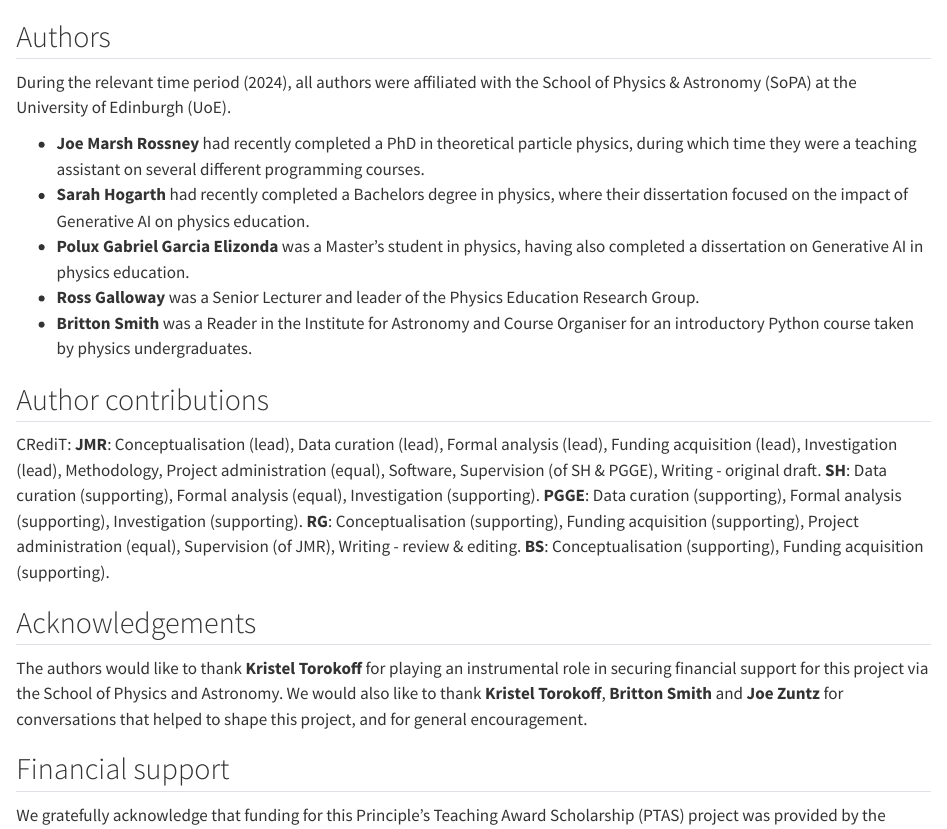
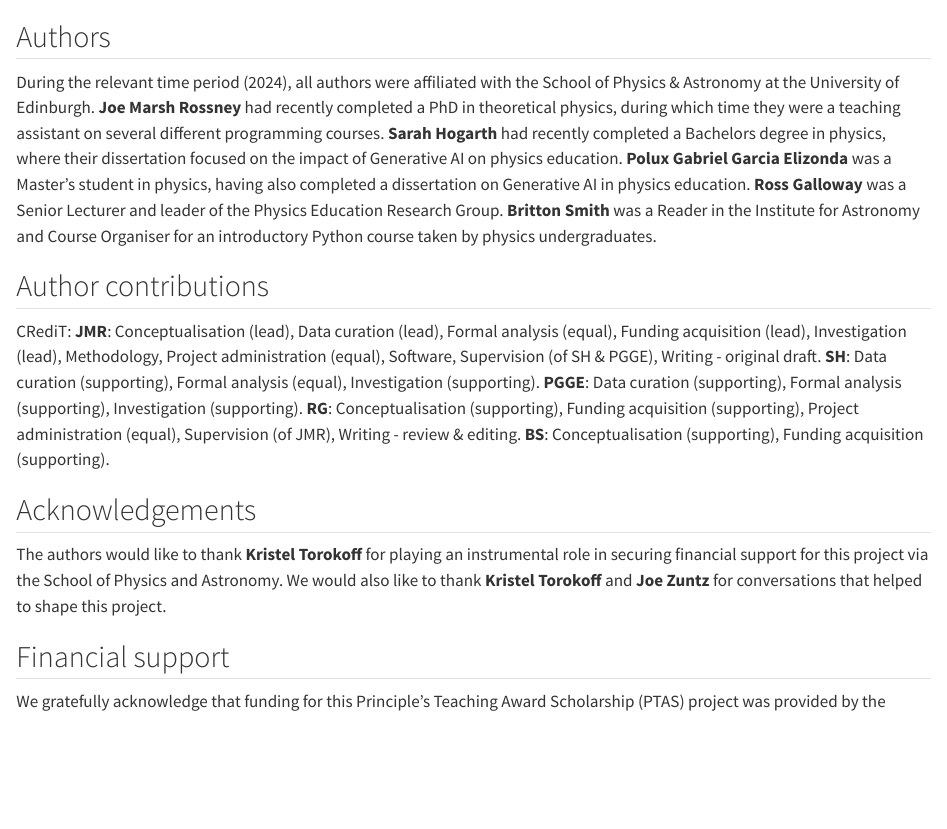
Before and after one commit to ExpLrnCode-2024/metadata, a Quarto document (_endmatter.qmd): the page in a window 1100 px wide, from its top. Rendered offline with R 4.5, knitr and Pandoc in place of Quarto, with nearby package versions.

Commit message:
remove empty citation file, tweak endmatter

```diff
--- a/_endmatter.qmd
+++ b/_endmatter.qmd
@@ -1,18 +1,17 @@
 ## Authors {.appendix .unnumbered}
 
-During the relevant time period (2024), all authors were affiliated with the School of Physics & Astronomy (SoPA) at the University of Edinburgh (UoE).
-
-- **Joe Marsh Rossney** had recently completed a PhD in theoretical particle physics, during which time they were a teaching assistant on several different programming courses.
-- **Sarah Hogarth** had recently completed a Bachelors degree in physics, where their dissertation focused on the impact of Generative AI on physics education.
-- **Polux Gabriel Garcia Elizonda** was a Master's student in physics, having also completed a dissertation on Generative AI in physics education.
-- **Ross Galloway** was a Senior Lecturer and leader of the Physics Education Research Group.
-- **Britton Smith** was a Reader in the Institute for Astronomy and Course Organiser for an introductory Python course taken by physics undergraduates.
+During the relevant time period (2024), all authors were affiliated with the School of Physics & Astronomy at the University of Edinburgh.
+**Joe Marsh Rossney** had recently completed a PhD in theoretical physics, during which time they were a teaching assistant on several different programming courses.
+**Sarah Hogarth** had recently completed a Bachelors degree in physics, where their dissertation focused on the impact of Generative AI on physics education.
+**Polux Gabriel Garcia Elizonda** was a Master's student in physics, having also completed a dissertation on Generative AI in physics education.
+**Ross Galloway** was a Senior Lecturer and leader of the Physics Education Research Group.
+**Britton Smith** was a Reader in the Institute for Astronomy and Course Organiser for an introductory Python course taken by physics undergraduates.
 
 
 ## Author contributions {.appendix .unnumbered}
 
 CRediT:
-**JMR**: Conceptualisation (lead), Data curation (lead), Formal analysis (lead), Funding acquisition (lead), Investigation (lead), Methodology, Project administration (equal), Software, Supervision (of SH & PGGE), Writing - original draft.
+**JMR**: Conceptualisation (lead), Data curation (lead), Formal analysis (equal), Funding acquisition (lead), Investigation (lead), Methodology, Project administration (equal), Software, Supervision (of SH & PGGE), Writing - original draft.
 **SH**: Data curation (supporting), Formal analysis (equal), Investigation (supporting).
 **PGGE**: Data curation (supporting), Formal analysis (supporting), Investigation (supporting).
 **RG**: Conceptualisation (supporting), Funding acquisition (supporting), Project administration (equal), Supervision (of JMR), Writing - review & editing.
@@ -29,7 +28,7 @@ CRediT:
 ## Acknowledgements {.appendix .unnumbered}
 
 The authors would like to thank **Kristel Torokoff** for playing an instrumental role in securing financial support for this project via the School of Physics and Astronomy.
-We would also like to thank **Kristel Torokoff**, **Britton Smith** and **Joe Zuntz** for conversations that helped to shape this project, and for general encouragement.
+We would also like to thank **Kristel Torokoff** and **Joe Zuntz** for conversations that helped to shape this project.
 
 
 ## Financial support {.appendix .unnumbered}
```
Also changed, not shown: citation.yml (deleted), _endmatter.qmd (6 more changed lines).
